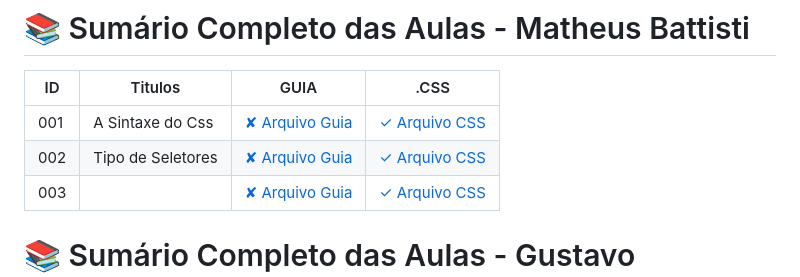
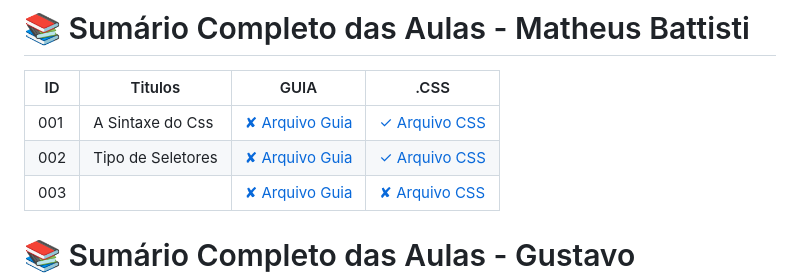
Before and after one commit to lutekdev/lutekHtml, a Markdown page: README.md, the part around the change. Rendered like a GitHub page.

Commit message:
📦 NEW:  Added New Files and New Folders in 22/02/24

```diff
--- a/README.md
+++ b/README.md
@@ -20,7 +20,7 @@
 | --- | ----------------- | ------------------ | ------------------------------------------------------------------------------ |
 | 001 | A Sintaxe do Css  | [✘ Arquivo Guia]() | [✓ Arquivo CSS](css.AULAS/MatheusBattisti.Aulas/aula.001/assets/css/style.css) |
 | 002 | Tipo de Seletores | [✘ Arquivo Guia]() | [✓ Arquivo CSS](css.AULAS/MatheusBattisti.Aulas/aula.002/assets/css/style.css) |
-| 003 |                   | [✘ Arquivo Guia]() | [✓ Arquivo CSS](css.AULAS/MatheusBattisti.Aulas/aula.002/assets/css/style.css) |
+| 003 |                   | [✘ Arquivo Guia]() | [✘ Arquivo CSS](css.AULAS/MatheusBattisti.Aulas/aula.003/assets/css/style.css) |
 
 
 # 📚 Sumário Completo das Aulas - Gustavo Guanabara
```
